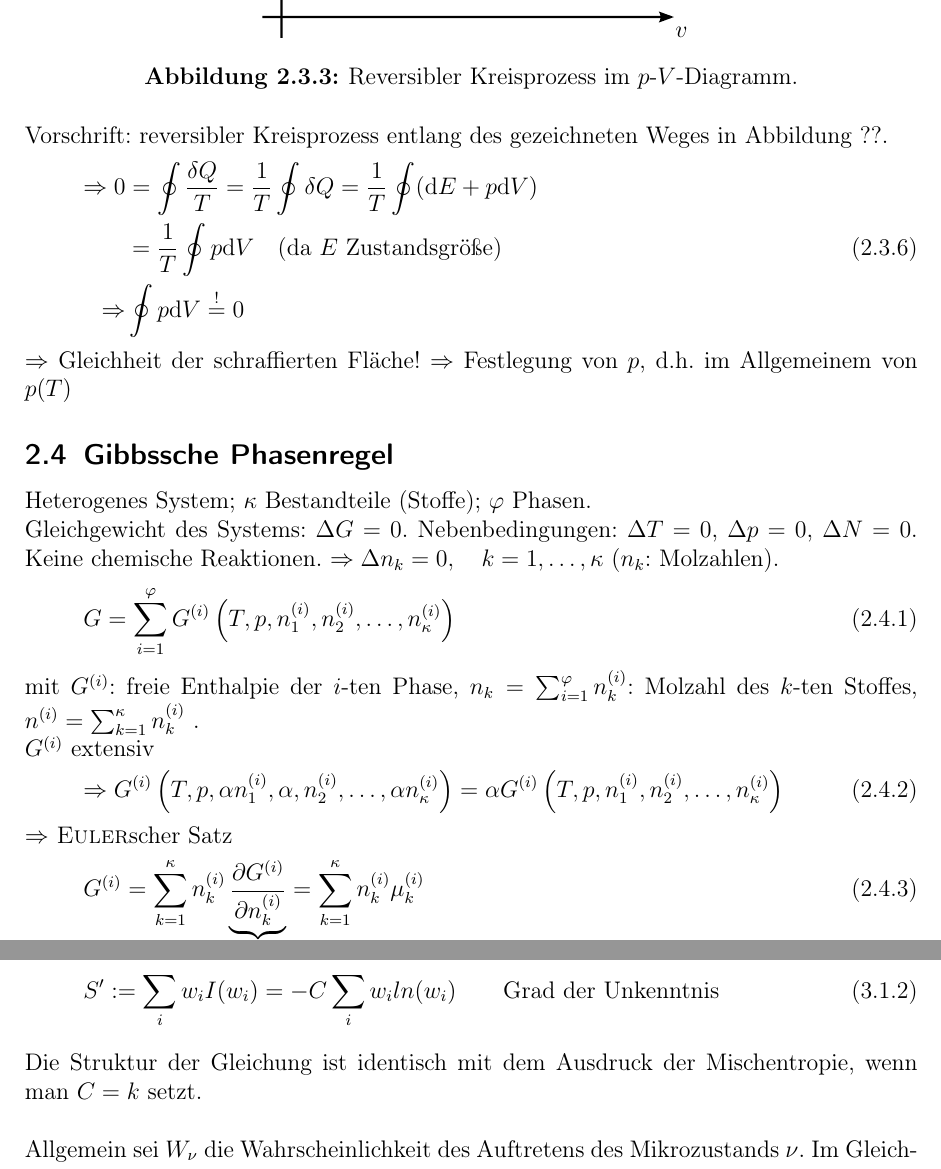
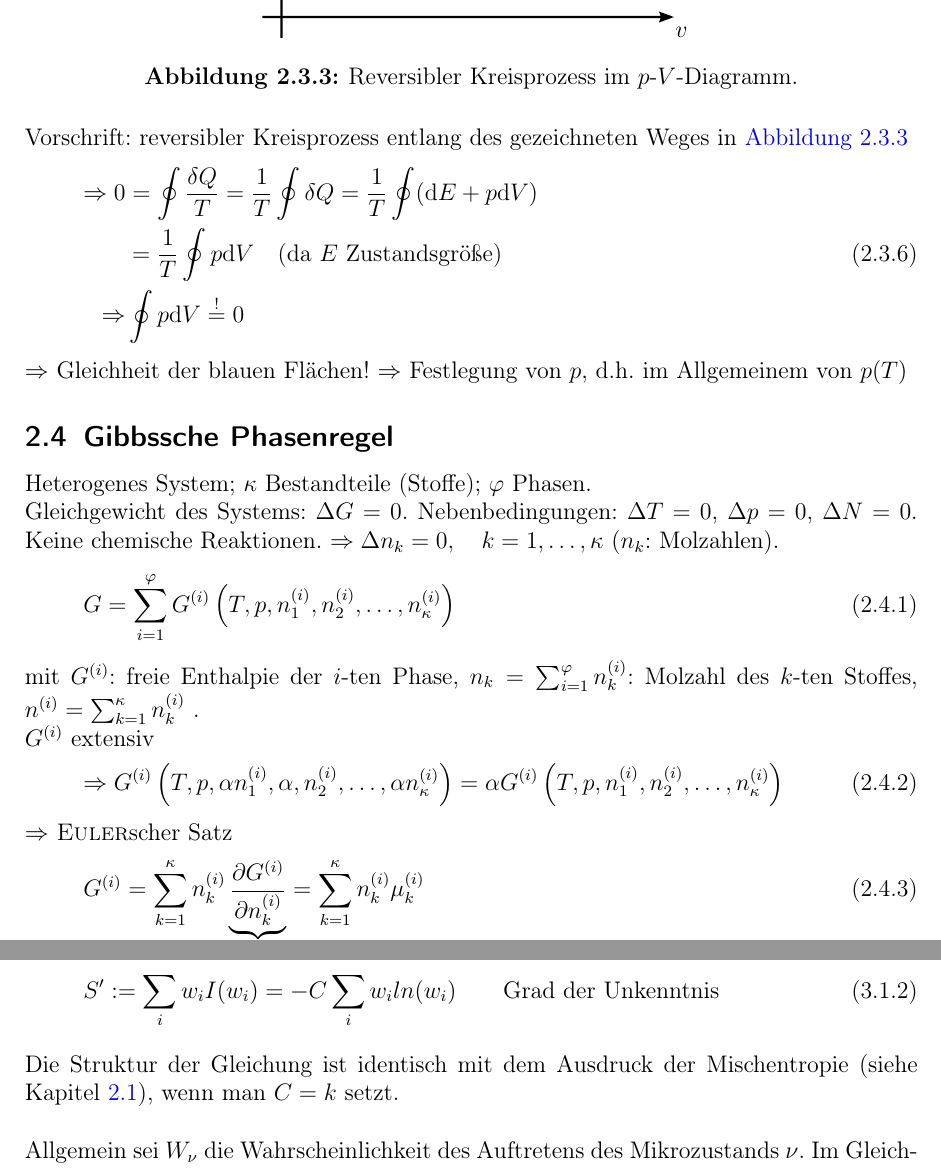
Before and after one commit to Bigben37/TheoV, a LaTeX document (src/TheoV.tex, which reads src/chapter02.tex, src/chapter03.tex): two parts of pages 36 and 42 of 45, joined at a grey line, cut so that both start at the same text. Compiled offline with pdfLaTeX.

Commit message:
did some small TODOs

```diff
--- a/src/chapter02.tex
+++ b/src/chapter02.tex
@@ -190,7 +190,7 @@ Bestimmung des Umwandlungsdrucks $p(T)$
         \label{img:pV-path}
 \end{figure}
 
-Vorschrift: reversibler Kreisprozess entlang des gezeichneten Weges in Abbildung ??.  % TODO autoref auf graphik
+Vorschrift: reversibler Kreisprozess entlang des gezeichneten Weges in \autoref{img:pV-path}
 \begin{equation}
     \begin{split}
         \Rightarrow  0 &= \oint \frac{\delta Q}{T} = \frac{1}{T} \oint \delta Q = \frac{1}{T} \oint (\difd E + p \difd V) \\
@@ -198,7 +198,7 @@ Vorschrift: reversibler Kreisprozess entlang des gezeichneten Weges in Abbildung
         \Rightarrow & \oint p \difd V \overset{!}{=} 0
     \end{split}
 \end{equation}
-$\Rightarrow$ Gleichheit der schraffierten Fläche! $\Rightarrow$ Festlegung von $p$, d.h. im Allgemeinem von $p(T)$
+$\Rightarrow$ Gleichheit der blauen Flächen! $\Rightarrow$ Festlegung von $p$, d.h. im Allgemeinem von $p(T)$
 
 \subsection{Gibbssche Phasenregel}
 Heterogenes System; $\kappa$ Bestandteile (Stoffe); $\varphi$ Phasen.\\
--- a/src/chapter03.tex
+++ b/src/chapter03.tex
@@ -20,7 +20,7 @@ Der Mittelwert $S'$ der zu erwartenden Information ist
 \begin{equation}
     S' := \sum_{i} w_i I(w_i) = - C \sum_i w_i ln(w_i) \qquad \text{Grad der Unkenntnis}
 \end{equation}
-Die Struktur der Gleichung ist identisch mit dem Ausdruck der Mischentropie, % TODO ref Mischentropie
+Die Struktur der Gleichung ist identisch mit dem Ausdruck der Mischentropie (siehe Kapitel \ref{sub:mischentropie}),
 wenn man $C=k$ setzt. \\[\baselineskip]
 Allgemein sei $W_\nu$ die Wahrscheinlichkeit des Auftretens des Mikrozustands $\nu$. Im Gleichgewicht ist der Grad der Unkenntnis maximal,
 sodass:
```
Also changed, not shown: src/chapter01.tex (+1 -1 lines), src/chapter02.tex (2 more changed lines).
